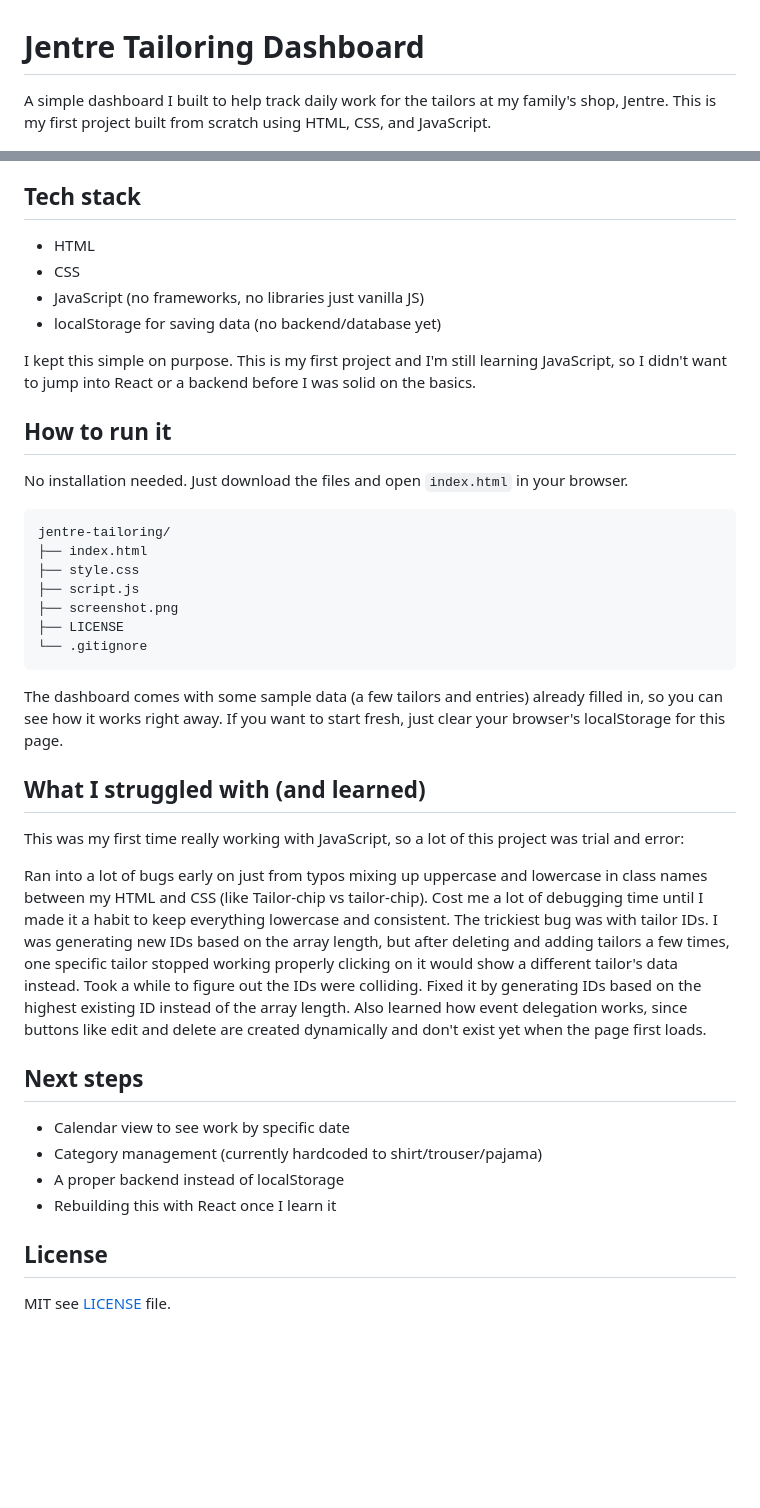
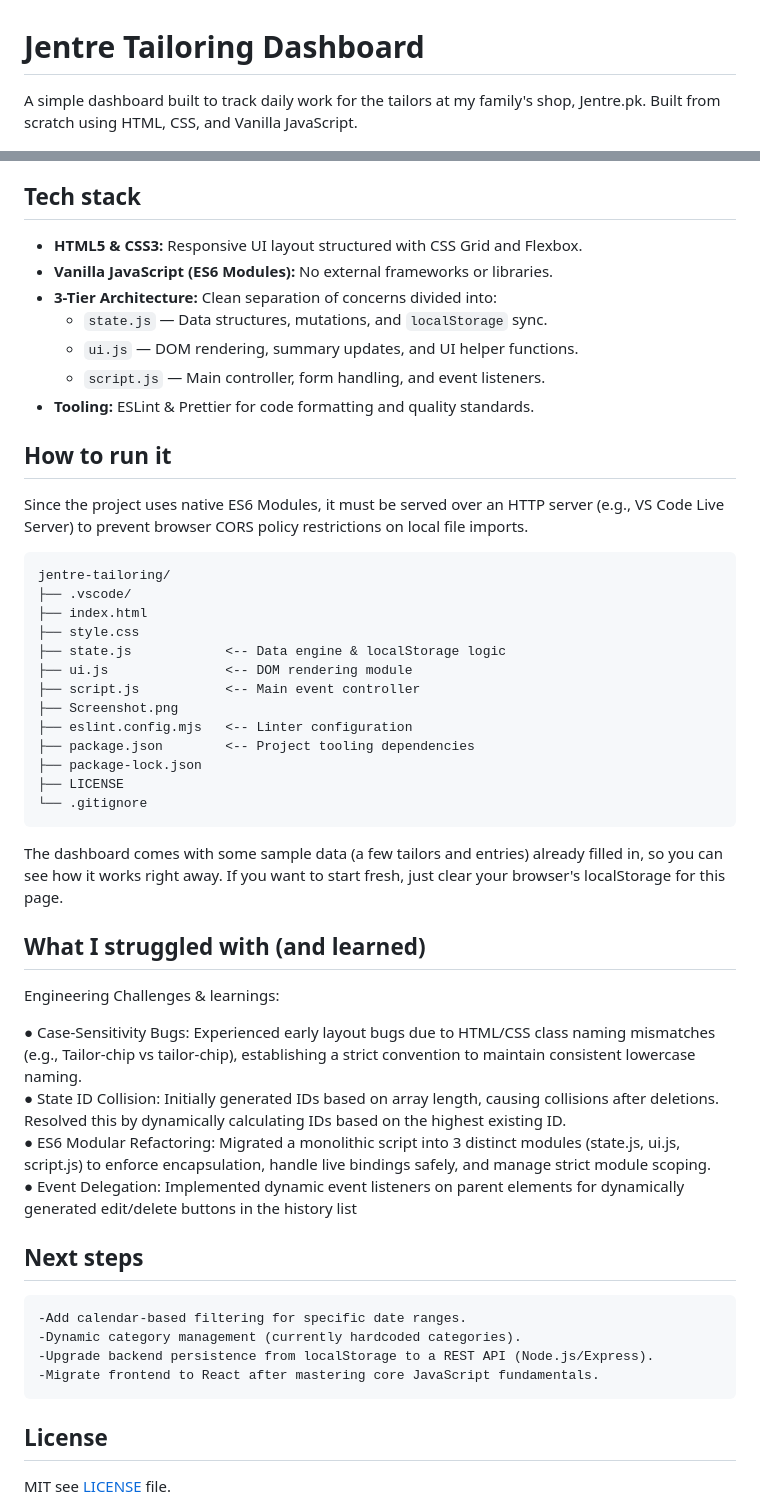
Before and after one commit to HafizzAhmadRaza/Jentre-tailoring-dashboard, a Markdown page: README.md, 2 parts joined by grey strips. Rendered like a GitHub page; blank space fills up the shorter version.

Commit message:
docs: finalize README with ES6 architecture, correct formatting, and project narrative

````diff
--- a/README.md
+++ b/README.md
@@ -1,5 +1,5 @@
 # Jentre Tailoring Dashboard
 
-A simple dashboard I built to help track daily work for the tailors at my family's shop, Jentre. This is my first project built from scratch using HTML, CSS, and JavaScript.
+A simple dashboard built to track daily work for the tailors at my family's shop, Jentre.pk. Built from scratch using HTML, CSS, and Vanilla JavaScript.
 
 ![Jentre dashboard screenshot](./Screenshot.png)
@@ -27,43 +27,54 @@ I was learning JavaScript around this time and looking for a small real project
 
 ## Tech stack
 
-- HTML
-- CSS
-- JavaScript (no frameworks, no libraries  just vanilla JS)
-- localStorage for saving data (no backend/database yet)
-
-I kept this simple on purpose. This is my first project and I'm still learning JavaScript, so I didn't want to jump into React or a backend before I was solid on the basics.
+- **HTML5 & CSS3:** Responsive UI layout structured with CSS Grid and Flexbox.
+- **Vanilla JavaScript (ES6 Modules):** No external frameworks or libraries.
+- **3-Tier Architecture:** Clean separation of concerns divided into:
+  - `state.js` — Data structures, mutations, and `localStorage` sync.
+  - `ui.js` — DOM rendering, summary updates, and UI helper functions.
+  - `script.js` — Main controller, form handling, and event listeners.
+- **Tooling:** ESLint & Prettier for code formatting and quality standards.
 
 ## How to run it
 
-No installation needed. Just download the files and open `index.html` in your browser.
+Since the project uses native ES6 Modules, it must be served over an HTTP server (e.g., VS Code Live Server) to prevent browser CORS policy restrictions on local file imports.
 
-```
+```text
 jentre-tailoring/
+├── .vscode/
 ├── index.html
 ├── style.css
-├── script.js
-├── screenshot.png
+├── state.js            <-- Data engine & localStorage logic
+├── ui.js               <-- DOM rendering module
+├── script.js           <-- Main event controller
+├── Screenshot.png
+├── eslint.config.mjs   <-- Linter configuration
+├── package.json        <-- Project tooling dependencies
+├── package-lock.json
 ├── LICENSE
 └── .gitignore
 ```
 
 The dashboard comes with some sample data (a few tailors and entries) already filled in, so you can see how it works right away. If you want to start fresh, just clear your browser's localStorage for this page.
 
+
 ## What I struggled with (and learned)
 
-This was my first time really working with JavaScript, so a lot of this project was trial and error:
+Engineering Challenges & learnings:
 
-Ran into a lot of bugs early on just from typos mixing up uppercase and lowercase in class names between my HTML and CSS (like Tailor-chip vs tailor-chip). Cost me a lot of debugging time until I made it a habit to keep everything lowercase and consistent.
-The trickiest bug was with tailor IDs. I was generating new IDs based on the array length, but after deleting and adding tailors a few times, one specific tailor stopped working properly  clicking on it would show a different tailor's data instead. Took a while to figure out the IDs were colliding. Fixed it by generating IDs based on the highest existing ID instead of the array length.
-Also learned how event delegation works, since buttons like edit and delete are created dynamically and don't exist yet when the page first loads.
+● Case-Sensitivity Bugs: Experienced early layout bugs due to HTML/CSS class naming mismatches (e.g., Tailor-chip vs tailor-chip), establishing a strict convention to maintain consistent lowercase naming.
+● State ID Collision: Initially generated IDs based on array length, causing collisions after deletions. Resolved this by dynamically calculating IDs based on the highest existing ID.
+● ES6 Modular Refactoring: Migrated a monolithic script into 3 distinct modules (state.js, ui.js, script.js) to enforce encapsulation, handle live bindings safely, and manage strict module scoping.
+● Event Delegation: Implemented dynamic event listeners on parent elements for dynamically generated edit/delete buttons in the history list
+
 
 ## Next steps
-
-- Calendar view to see work by specific date
-- Category management (currently hardcoded to shirt/trouser/pajama)
-- A proper backend instead of localStorage
-- Rebuilding this with React once I learn it
+```
+-Add calendar-based filtering for specific date ranges.
+-Dynamic category management (currently hardcoded categories).
+-Upgrade backend persistence from localStorage to a REST API (Node.js/Express).
+-Migrate frontend to React after mastering core JavaScript fundamentals.
+```
 
 ## License
 
````
Also changed, not shown: other parts of README.md (+3 -3 lines).
